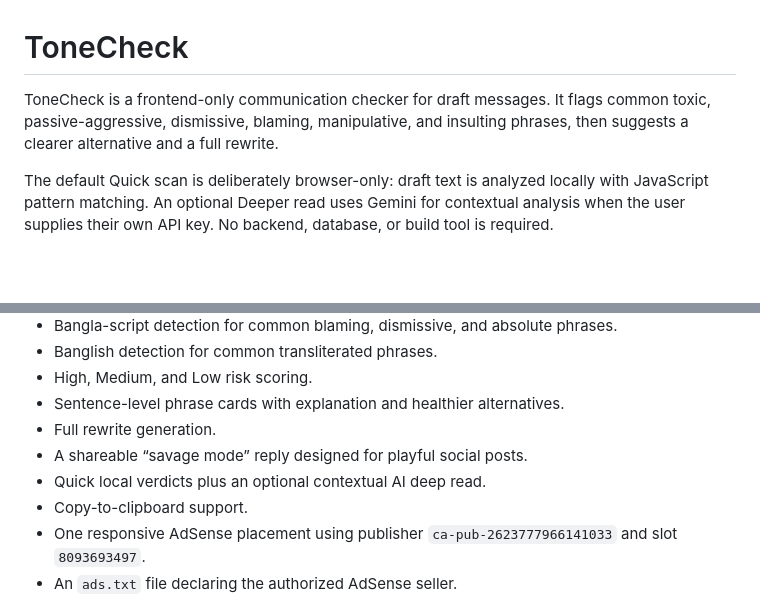
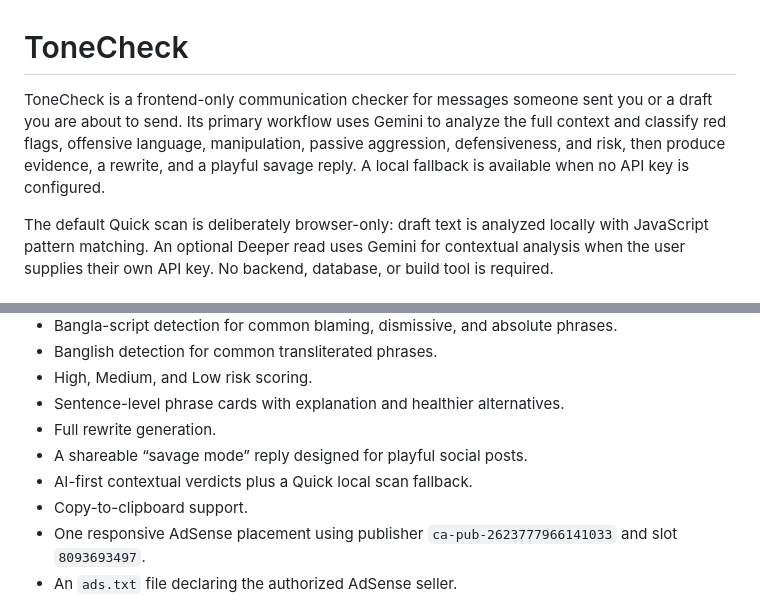
Before and after one commit to arifsakib01/tonecheck, a Markdown page: README.md, 2 parts joined by grey strips. Drawn GitHub-style; blank space fills up the shorter version.

Commit message:
Clarify ToneCheck analysis workflow
Co-authored-by: Copilot App <223556219+Copilot@users.noreply.github.com>

```diff
--- a/README.md
+++ b/README.md
@@ -1,6 +1,6 @@
 # ToneCheck
 
-ToneCheck is a frontend-only communication checker for draft messages. It flags common toxic, passive-aggressive, dismissive, blaming, manipulative, and insulting phrases, then suggests a clearer alternative and a full rewrite.
+ToneCheck is a frontend-only communication checker for messages someone sent you or a draft you are about to send. Its primary workflow uses Gemini to analyze the full context and classify red flags, offensive language, manipulation, passive aggression, defensiveness, and risk, then produce evidence, a rewrite, and a playful savage reply. A local fallback is available when no API key is configured.
 
 The default Quick scan is deliberately browser-only: draft text is analyzed locally with JavaScript pattern matching. An optional Deeper read uses Gemini for contextual analysis when the user supplies their own API key. No backend, database, or build tool is required.
 
@@ -15,7 +15,7 @@ The default Quick scan is deliberately browser-only: draft text is analyzed loca
 - Sentence-level phrase cards with explanation and healthier alternatives.
 - Full rewrite generation.
 - A shareable “savage mode” reply designed for playful social posts.
-- Quick local verdicts plus an optional contextual AI deep read.
+- AI-first contextual verdicts plus a Quick local scan fallback.
 - Copy-to-clipboard support.
 - One responsive AdSense placement using publisher `ca-pub-2623777966141033` and slot `8093693497`.
 - An `ads.txt` file declaring the authorized AdSense seller.
```
